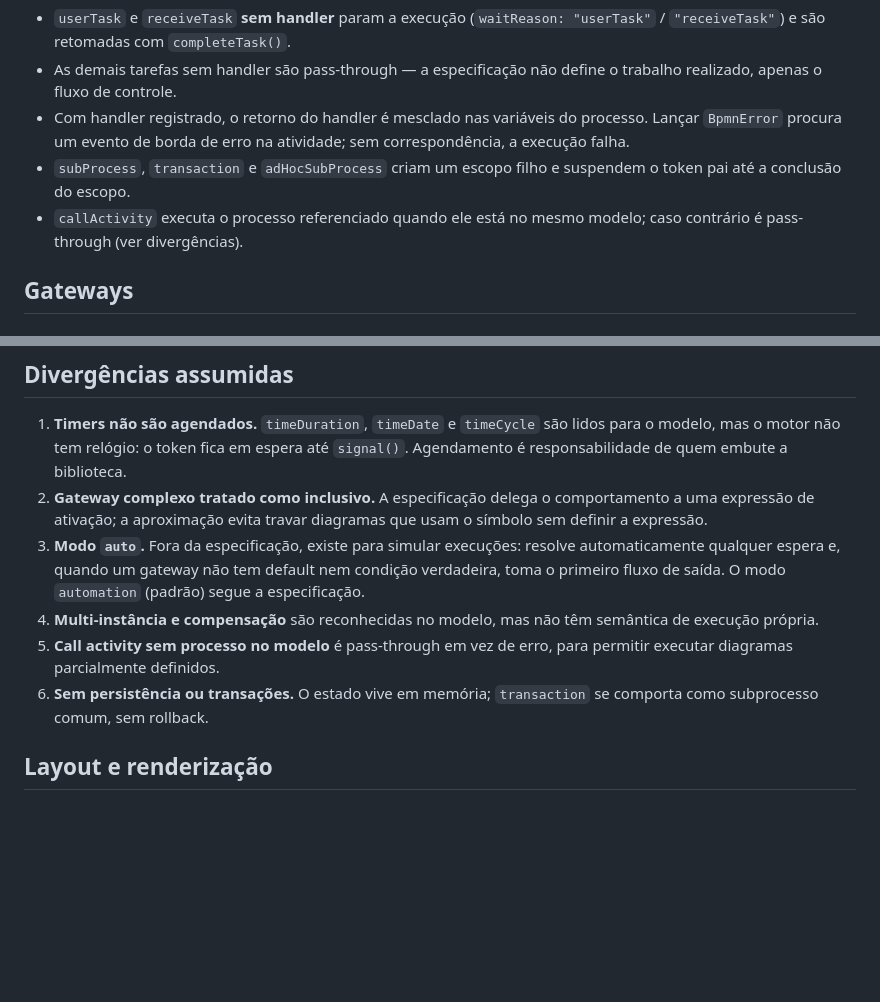
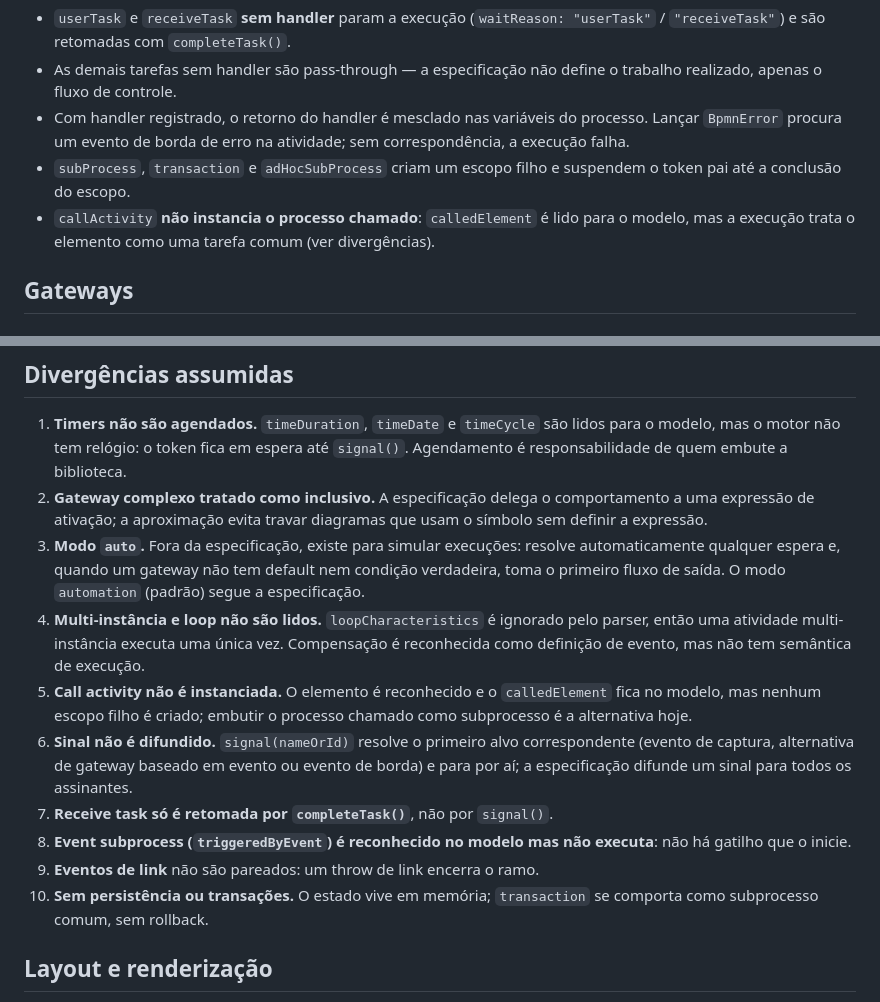
Before and after one commit to Ap-0007/bpmn-flow, a Markdown page: docs/BPMN-STANDARD.md, 2 parts joined by grey strips. Rendered like a GitHub page; blank space fills up the shorter version.

```diff
--- a/docs/BPMN-STANDARD.md
+++ b/docs/BPMN-STANDARD.md
@@ -44,8 +44,9 @@ Definições de evento reconhecidas pelo parser: `message`, `timer`, `error`,
   sem correspondência, a execução falha.
 - `subProcess`, `transaction` e `adHocSubProcess` criam um escopo filho e
   suspendem o token pai até a conclusão do escopo.
-- `callActivity` executa o processo referenciado quando ele está no mesmo
-  modelo; caso contrário é pass-through (ver divergências).
+- `callActivity` **não instancia o processo chamado**: `calledElement` é lido
+  para o modelo, mas a execução trata o elemento como uma tarefa comum (ver
+  divergências).
 
 ## Gateways
 
@@ -101,12 +102,23 @@ lança ou não retorna `true` é tratada como falsa (fail-closed).
    resolve automaticamente qualquer espera e, quando um gateway não tem default
    nem condição verdadeira, toma o primeiro fluxo de saída. O modo `automation`
    (padrão) segue a especificação.
-4. **Multi-instância e compensação** são reconhecidas no modelo, mas não têm
-   semântica de execução própria.
-5. **Call activity sem processo no modelo** é pass-through em vez de erro, para
-   permitir executar diagramas parcialmente definidos.
-6. **Sem persistência ou transações.** O estado vive em memória; `transaction`
-   se comporta como subprocesso comum, sem rollback.
+4. **Multi-instância e loop não são lidos.** `loopCharacteristics` é ignorado
+   pelo parser, então uma atividade multi-instância executa uma única vez.
+   Compensação é reconhecida como definição de evento, mas não tem semântica de
+   execução.
+5. **Call activity não é instanciada.** O elemento é reconhecido e o
+   `calledElement` fica no modelo, mas nenhum escopo filho é criado; embutir o
+   processo chamado como subprocesso é a alternativa hoje.
+6. **Sinal não é difundido.** `signal(nameOrId)` resolve o primeiro alvo
+   correspondente (evento de captura, alternativa de gateway baseado em evento
+   ou evento de borda) e para por aí; a especificação difunde um sinal para
+   todos os assinantes.
+7. **Receive task só é retomada por `completeTask()`**, não por `signal()`.
+8. **Event subprocess (`triggeredByEvent`) é reconhecido no modelo mas não
+   executa**: não há gatilho que o inicie.
+9. **Eventos de link** não são pareados: um throw de link encerra o ramo.
+10. **Sem persistência ou transações.** O estado vive em memória; `transaction`
+    se comporta como subprocesso comum, sem rollback.
 
 ## Layout e renderização
 
```
Also changed, not shown: README.md (+5 -2 lines), docs/ARCHITECTURE.md (+2 -2 lines).
